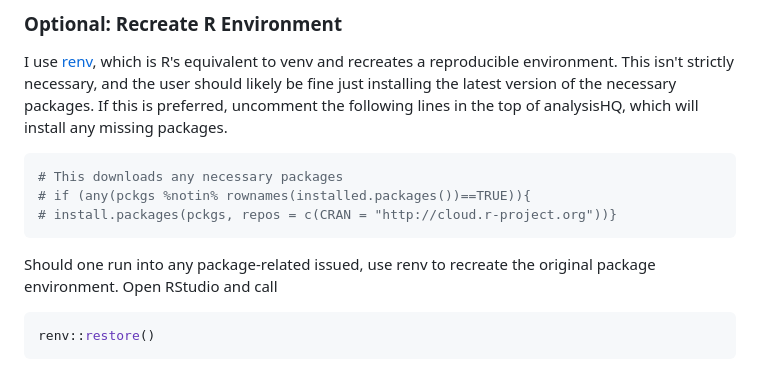
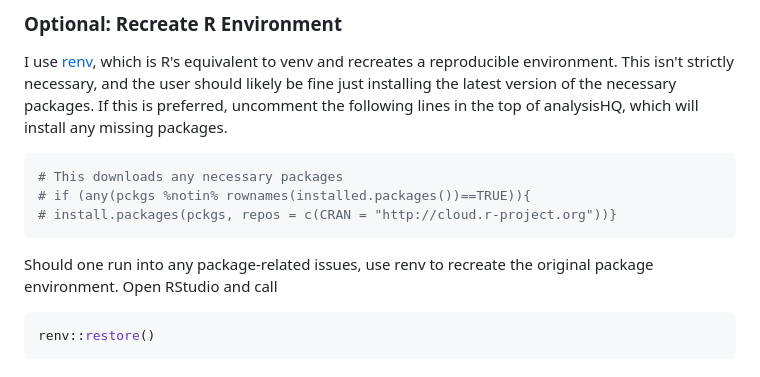
Before and after one commit to jdpru/CES-Accuracy-Analysis, a Markdown page: README.md, the part around the change. Drawn GitHub-style.

Commit message:
fixed typo in readme

````diff
--- a/README.md
+++ b/README.md
@@ -98,7 +98,7 @@ I use [renv](https://rstudio.github.io/renv/), which is R's equivalent to venv a
 # install.packages(pckgs, repos = c(CRAN = "http://cloud.r-project.org"))}
 ```
 
-Should one run into any package-related issued, use renv to recreate the original package environment. Open RStudio and call
+Should one run into any package-related issues, use renv to recreate the original package environment. Open RStudio and call
 ```sh
 renv::restore()
 ```
````
